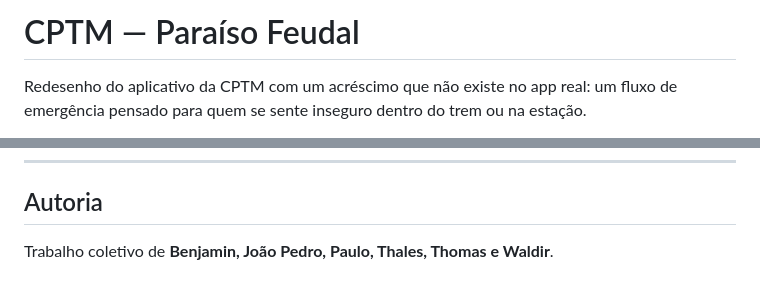
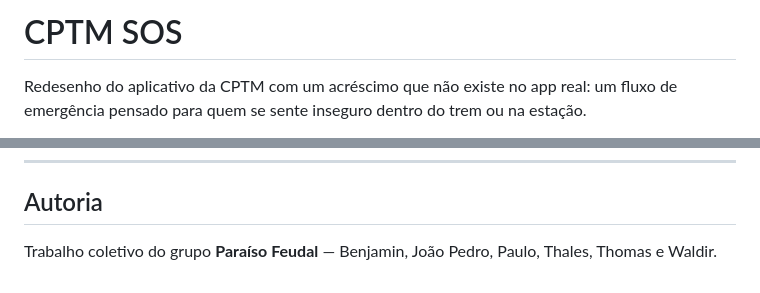
Before and after one commit to dantas6773/cptm-sos, a Markdown page: README.md, 2 parts joined by grey strips. GitHub-like rendering.

Commit message:
docs: o README abre por "CPTM SOS"
O título era "CPTM — Paraíso Feudal", o nome do grupo. Para quem participou ele
significa algo; para quem chega pelo repositório, nada — e o repositório passou a
se chamar cptm-sos, o que deixava título e endereço em descompasso.

O nome do grupo desce para a linha de autoria, junto dos seis integrantes, e
continua no campo author do package.json.

Co-Authored-By: Claude Opus 5 <noreply@anthropic.com>

```diff
--- a/README.md
+++ b/README.md
@@ -1,4 +1,4 @@
-# CPTM — Paraíso Feudal
+# CPTM SOS
 
 Redesenho do aplicativo da CPTM com um acréscimo que não existe no app real: um
 fluxo de emergência pensado para quem se sente inseguro dentro do trem ou na
@@ -192,4 +192,5 @@ em lugar nenhum.
 
 ## Autoria
 
-Trabalho coletivo de **Benjamin, João Pedro, Paulo, Thales, Thomas e Waldir**.
+Trabalho coletivo do grupo **Paraíso Feudal** — Benjamin, João Pedro, Paulo,
+Thales, Thomas e Waldir.
```
